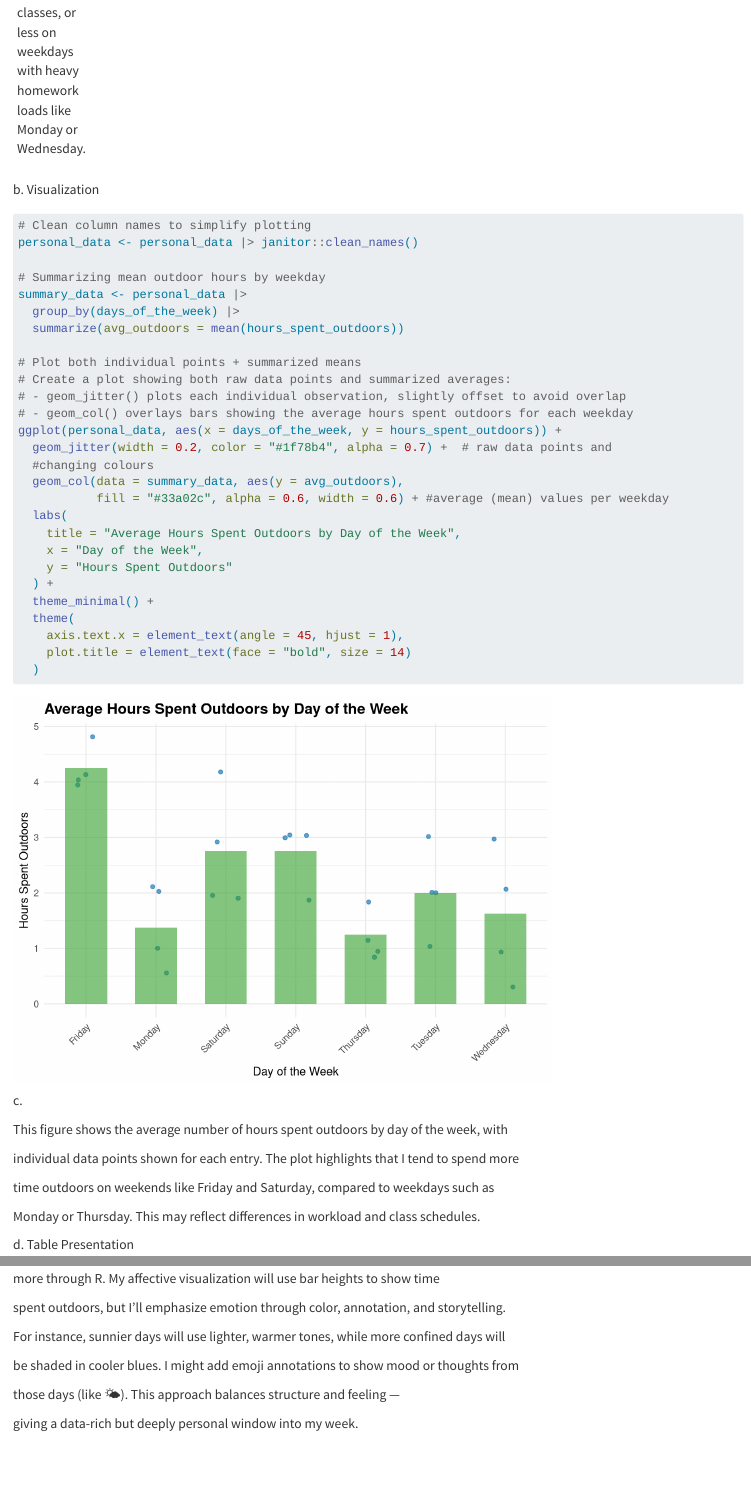
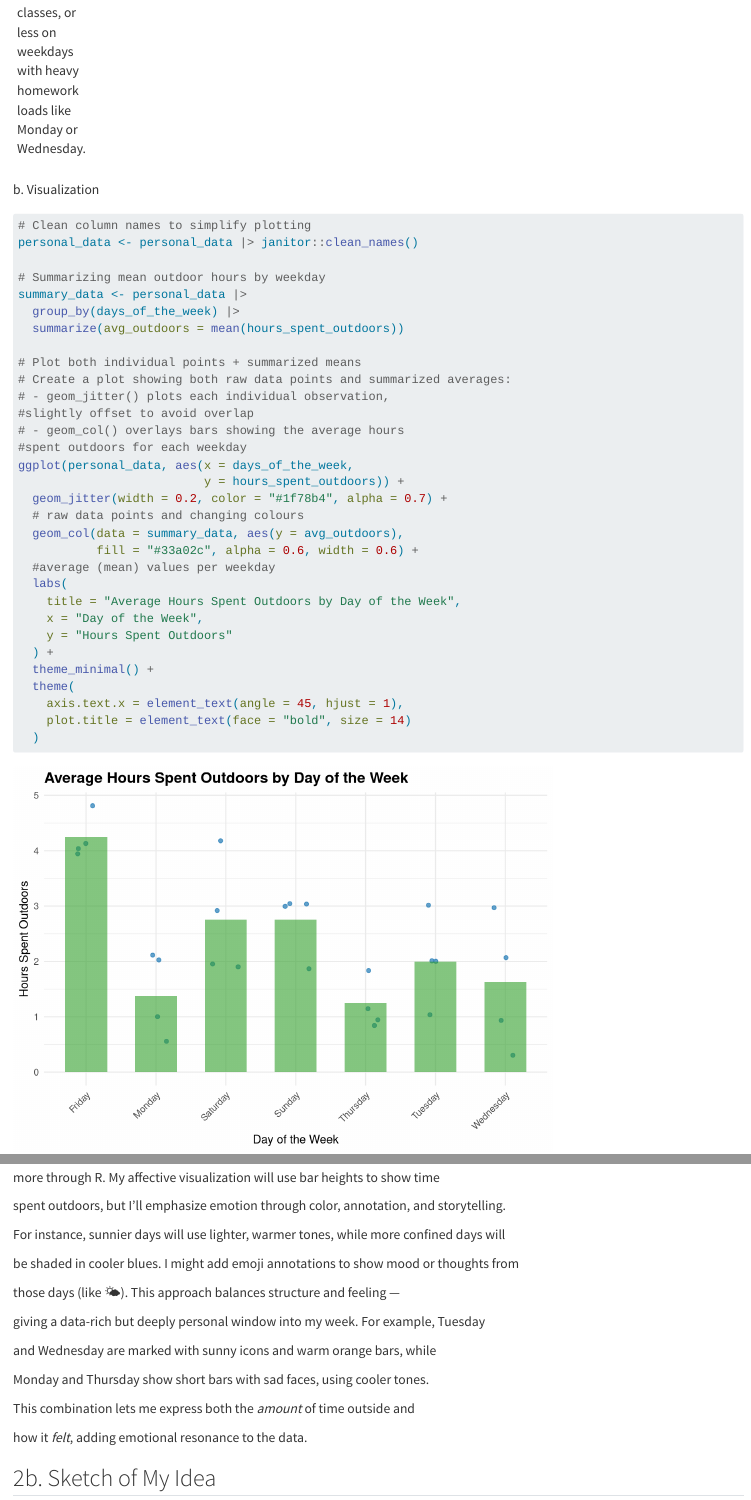
Before and after one commit to siaasingh/ENVS-193DS_homework-03, a Quarto document (code/Homework 3 submission.qmd): the page in a window 1100 px wide, from 1630 px down, and a second part further down, joined at a grey line. Rendered offline with R 4.5, knitr and Pandoc in place of Quarto, with nearby package versions; code that draws random numbers runs with fixed seeds of ours; some code elsewhere in the file could not run offline; column names are cleaned by a stand-in for the janitor package.

Commit message:
Inserted hand-drawn sketch of affective visualization into submission

```diff
--- a/code/Homework 3 submission.qmd
+++ b/code/Homework 3 submission.qmd
@@ -53,13 +53,17 @@ summary_data <- personal_data |>
 
 # Plot both individual points + summarized means
 # Create a plot showing both raw data points and summarized averages:
-# - geom_jitter() plots each individual observation, slightly offset to avoid overlap
-# - geom_col() overlays bars showing the average hours spent outdoors for each weekday
-ggplot(personal_data, aes(x = days_of_the_week, y = hours_spent_outdoors)) +
-  geom_jitter(width = 0.2, color = "#1f78b4", alpha = 0.7) +  # raw data points and
-  #changing colours
+# - geom_jitter() plots each individual observation,
+#slightly offset to avoid overlap
+# - geom_col() overlays bars showing the average hours
+#spent outdoors for each weekday
+ggplot(personal_data, aes(x = days_of_the_week,
+                          y = hours_spent_outdoors)) +
+  geom_jitter(width = 0.2, color = "#1f78b4", alpha = 0.7) +
+  # raw data points and changing colours
   geom_col(data = summary_data, aes(y = avg_outdoors),
-           fill = "#33a02c", alpha = 0.6, width = 0.6) + #average (mean) values per weekday
+           fill = "#33a02c", alpha = 0.6, width = 0.6) +
+  #average (mean) values per weekday
   labs(
     title = "Average Hours Spent Outdoors by Day of the Week",
     x = "Day of the Week",
@@ -115,4 +119,14 @@ be shaded in cooler blues. I might add emoji annotations to show mood or thought
 
 those days (like 🌤). This approach balances structure and feeling —
 
-giving a data-rich but deeply personal window into my week.
+giving a data-rich but deeply personal window into my week. For example, Tuesday
+
+and Wednesday are marked with sunny icons and warm orange bars, while
+
+Monday and Thursday show short bars with sad faces, using cooler tones.
+
+This combination lets me express both the *amount* of time outside and
+
+how it *felt*, adding emotional resonance to the data.
+
+## 2b. Sketch of My Idea
```
Also changed, not shown: code/IMG_4722.jpeg (added), code/Homework 3 submission.qmd (5 more changed lines).
